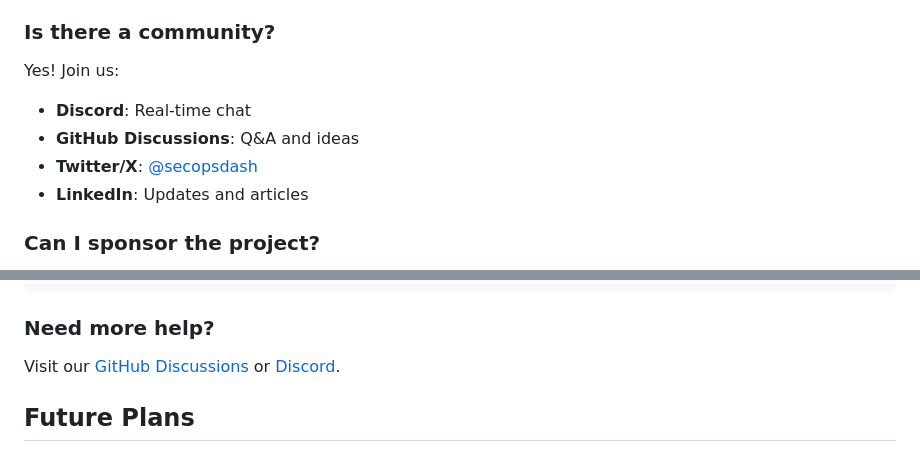
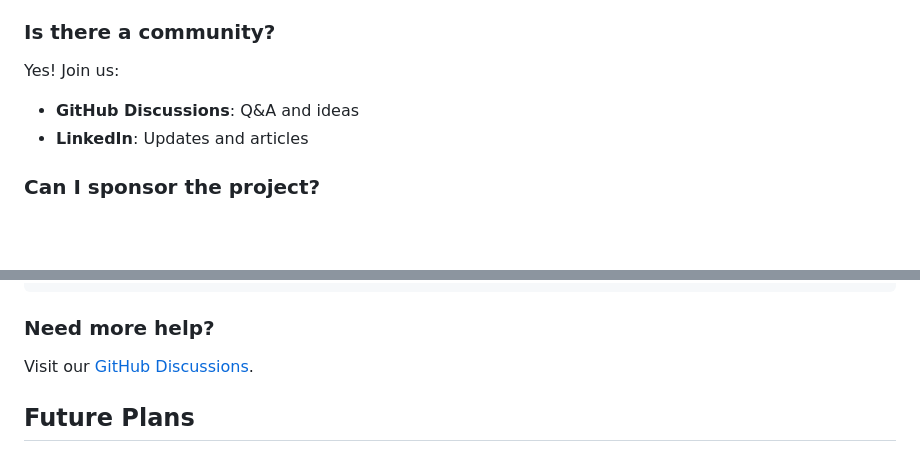
Before and after one commit to SiteQ8/secopsdash, a Markdown page: FAQ.md, 2 parts joined by grey strips. Drawn GitHub-style; blank space fills up the shorter version.

```diff
--- a/FAQ.md
+++ b/FAQ.md
@@ -222,9 +221,7 @@ See [CONTRIBUTING.md](CONTRIBUTING.md) for:
 ### Is there a community?
 
 Yes! Join us:
-- **Discord**: Real-time chat
 - **GitHub Discussions**: Q&A and ideas
-- **Twitter/X**: [@secopsdash](https://twitter.com/secopsdash)
 - **LinkedIn**: Updates and articles
 
 ### Can I sponsor the project?
@@ -294,7 +291,7 @@ docker-compose up
 
 ### Need more help?
 
-Visit our [GitHub Discussions](https://github.com/SiteQ8/secopsdash/discussions) or [Discord](https://discord.gg/secopsdash).
+Visit our [GitHub Discussions](https://github.com/SiteQ8/secopsdash/discussions).
 
 ## Future Plans
 
```
Also changed, not shown: other parts of FAQ.md (+3 -7 lines).
